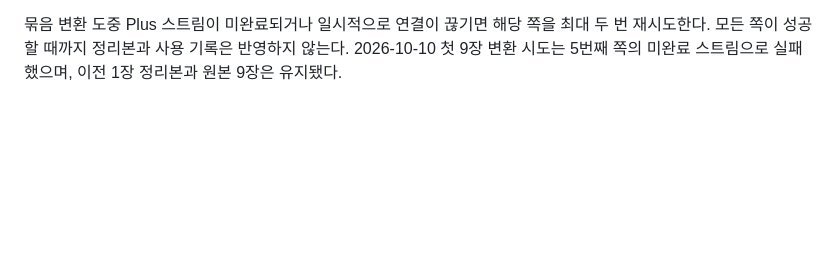
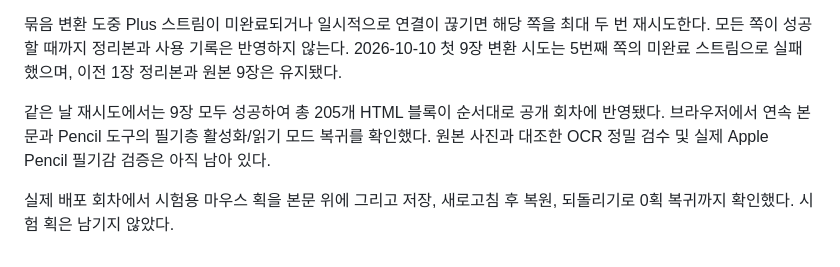
Before and after one commit to oscar2272/page-by-page-english, a Markdown page: docs/requirements.md, the part around the change. Drawn GitHub-style; blank space fills up the shorter version.

Commit message:
Record live episode conversion and ink verification

```diff
--- a/docs/requirements.md
+++ b/docs/requirements.md
@@ -111,3 +111,7 @@
 AI 변환이 묶음 전체에서 성공한 뒤에만 회차 HTML 위에 투명한 필기층과 도구를 표시한다. Apple Pencil 필기는 별도 메모판이나 원본 사진 위가 아니라 이어 읽는 영어 본문 위의 원하는 위치에 직접 남긴다. 한 손가락으로는 스크롤하고 Pencil/마우스로 쓰며, 지우개·되돌리기·읽기 모드를 제공한다. 쪽별 벡터 획을 SQLite에 자동 저장하고 재방문 시 다시 그린다. 키보드 위치 메모는 별개로 유지한다. 필기는 소유자에게만 보이며, 명시적으로 AI 글자 인식을 실행한 뒤 교정한 내용이 문제 생성과 복습 분석에 들어간다. 실제 Apple Pencil 기기에서의 입력감과 화면 크기 변경 후 필기 정렬은 아이패드에서 최종 확인이 필요하다.
 
 묶음 변환 도중 Plus 스트림이 미완료되거나 일시적으로 연결이 끊기면 해당 쪽을 최대 두 번 재시도한다. 모든 쪽이 성공할 때까지 정리본과 사용 기록은 반영하지 않는다. 2026-10-10 첫 9장 변환 시도는 5번째 쪽의 미완료 스트림으로 실패했으며, 이전 1장 정리본과 원본 9장은 유지됐다.
+
+같은 날 재시도에서는 9장 모두 성공하여 총 205개 HTML 블록이 순서대로 공개 회차에 반영됐다. 브라우저에서 연속 본문과 Pencil 도구의 필기층 활성화/읽기 모드 복귀를 확인했다. 원본 사진과 대조한 OCR 정밀 검수 및 실제 Apple Pencil 필기감 검증은 아직 남아 있다.
+
+실제 배포 회차에서 시험용 마우스 획을 본문 위에 그리고 저장, 새로고침 후 복원, 되돌리기로 0획 복귀까지 확인했다. 시험 획은 남기지 않았다.
```
